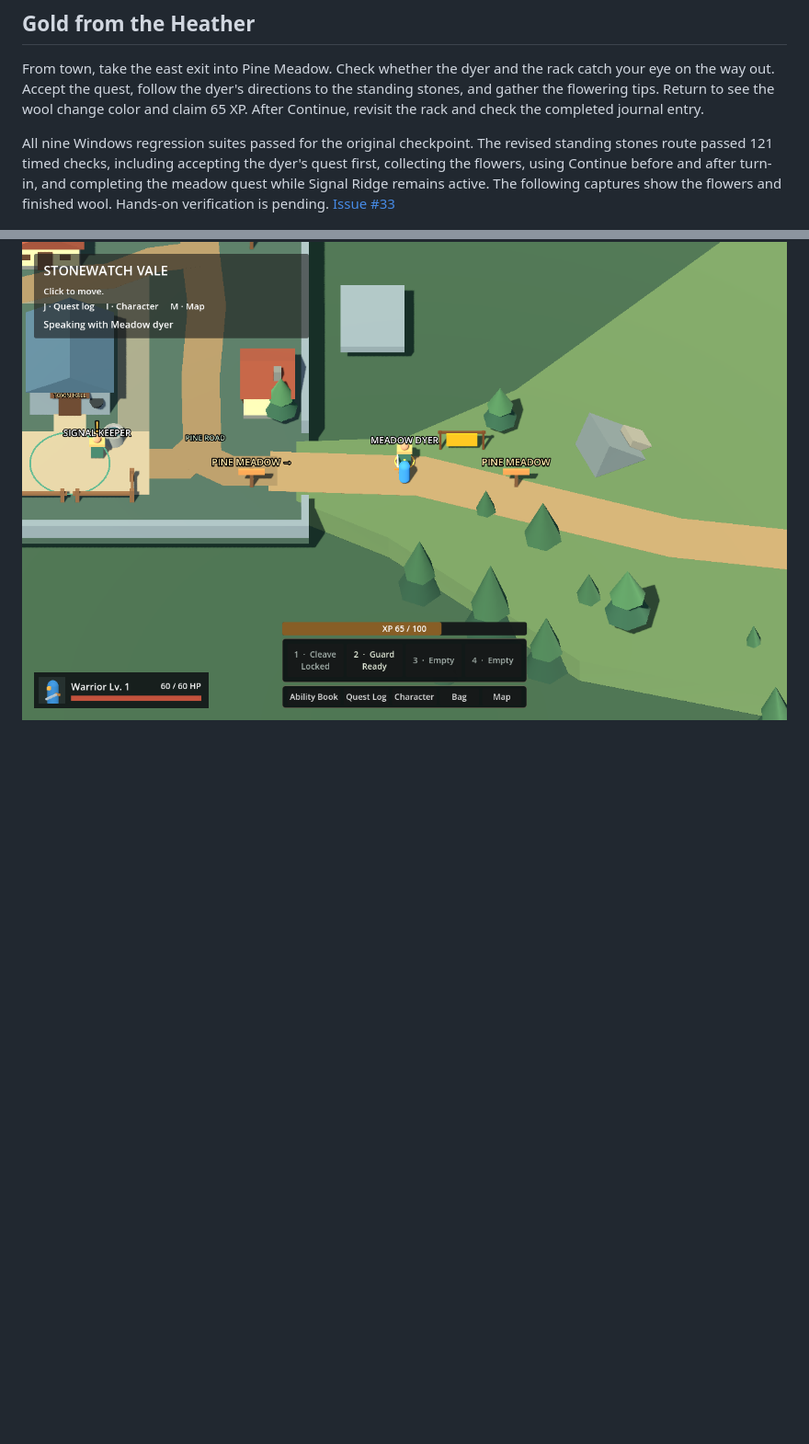
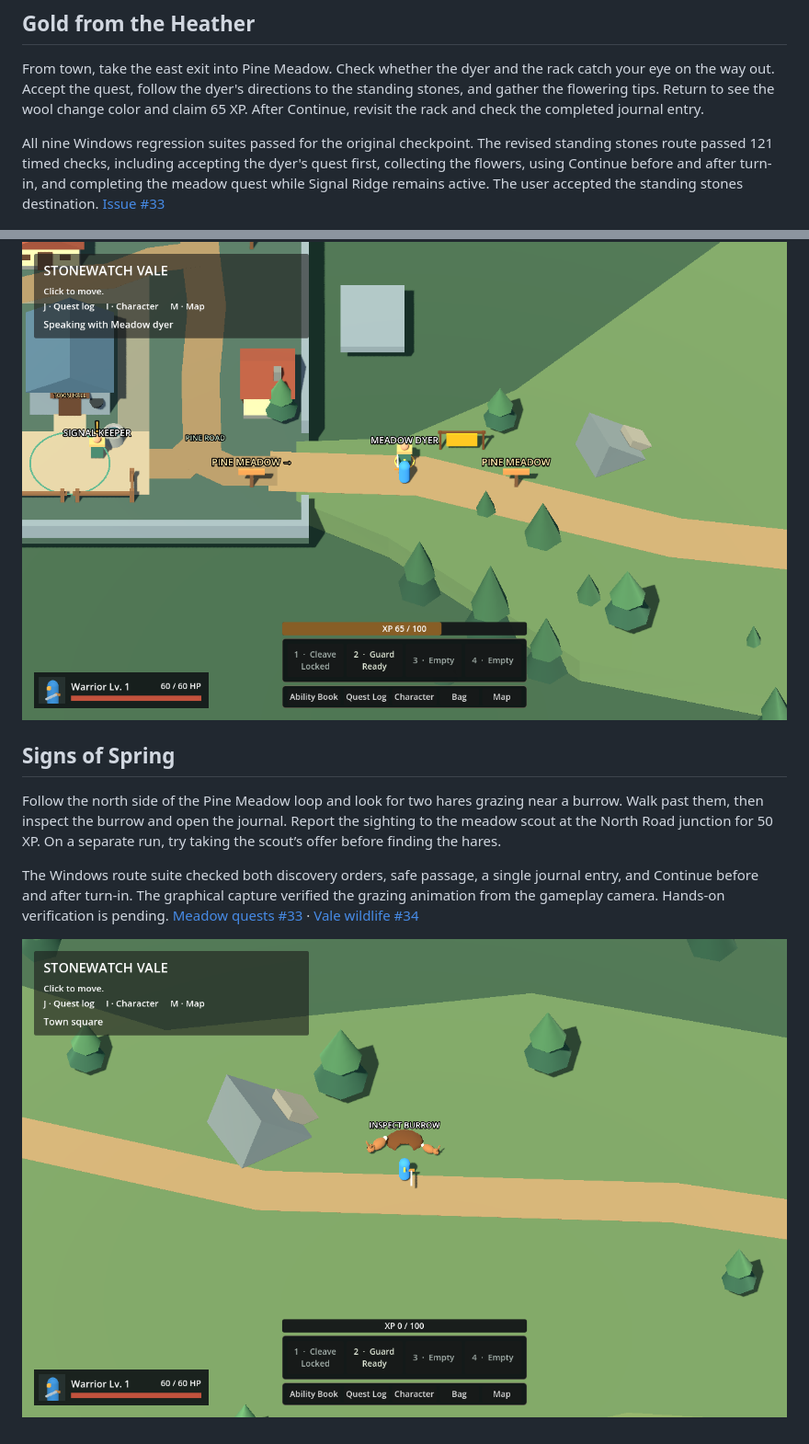
Before and after one commit to dylcruz/stonewatch-vale, a Markdown page: docs/playtest.md, 2 parts joined by grey strips. Shown at 92% size. Drawn GitHub-style; pictures changed too: docs/playtest-images/meadow-warren.png (added); blank space fills up the shorter version.

Commit message:
Discover a grazing hare warren in Pine Meadow

```diff
--- a/docs/playtest.md
+++ b/docs/playtest.md
@@ -247,8 +247,16 @@ A Windows gameplay run sampled the master audio output at both crossings, on the
 
 From town, take the east exit into Pine Meadow. Check whether the dyer and the rack catch your eye on the way out. Accept the quest, follow the dyer's directions to the standing stones, and gather the flowering tips. Return to see the wool change color and claim 65 XP. After Continue, revisit the rack and check the completed journal entry.
 
-All nine Windows regression suites passed for the original checkpoint. The revised standing stones route passed 121 timed checks, including accepting the dyer's quest first, collecting the flowers, using Continue before and after turn-in, and completing the meadow quest while Signal Ridge remains active. The following captures show the flowers and finished wool. Hands-on verification is pending. [Issue #33](https://github.com/dylcruz/stonewatch-vale/issues/33)
+All nine Windows regression suites passed for the original checkpoint. The revised standing stones route passed 121 timed checks, including accepting the dyer's quest first, collecting the flowers, using Continue before and after turn-in, and completing the meadow quest while Signal Ridge remains active. The user accepted the standing stones destination. [Issue #33](https://github.com/dylcruz/stonewatch-vale/issues/33)
 
 ![Flowering heather inside the standing stones](playtest-images/standing-stones-flowers.png)
 
 ![Golden wool at the Pine Meadow entrance](playtest-images/meadow-dyer.png)
+
+## Signs of Spring
+
+Follow the north side of the Pine Meadow loop and look for two hares grazing near a burrow. Walk past them, then inspect the burrow and open the journal. Report the sighting to the meadow scout at the North Road junction for 50 XP. On a separate run, try taking the scout’s offer before finding the hares.
+
+The Windows route suite checked both discovery orders, safe passage, a single journal entry, and Continue before and after turn-in. The graphical capture verified the grazing animation from the gameplay camera. Hands-on verification is pending. [Meadow quests #33](https://github.com/dylcruz/stonewatch-vale/issues/33) · [Vale wildlife #34](https://github.com/dylcruz/stonewatch-vale/issues/34)
+
+![Two meadow hares beside their burrow on the north trail](playtest-images/meadow-warren.png)
```
Also changed, not shown: 5 other files.
